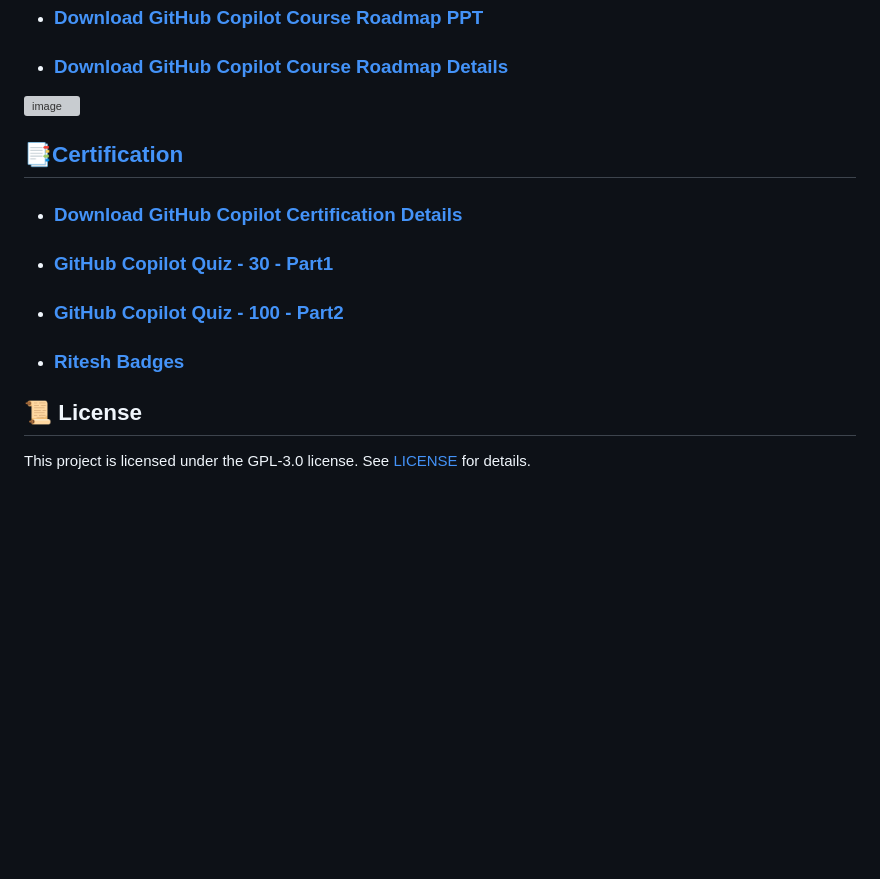
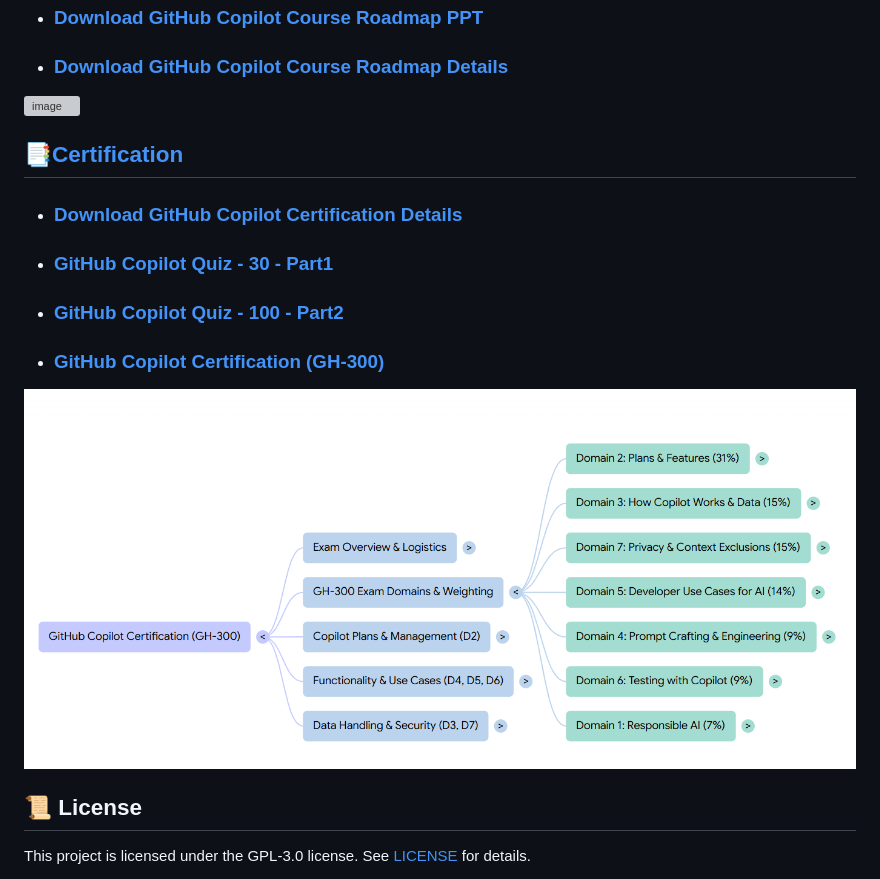
Before and after one commit to riteshsingh84/CopilotLearningPath, a Markdown page: README.md, the part around one of its changes. Rendered like a GitHub page; blank space fills up the shorter version; grey boxes are pictures that could not be loaded.

Commit message:
Revise certification links and update images in README
Updated links and images related to GitHub Copilot certification and roadmap.

```diff
--- a/README.md
+++ b/README.md
@@ -68,8 +68,8 @@ Happy coding with AI!
 - ### [Download GitHub Copilot Certification Details](https://github.com/riteshsingh84/CopilotLearningPath/blob/main/docs/GH-300_Certification.pdf)
 - ### [GitHub Copilot Quiz - 30 - Part1](https://notebooklm.google.com/notebook/a0d5bb1c-6774-480e-bdc9-efa3e21d7dea?artifactId=bccf1a7c-36d6-49af-9809-be38e8547b70)
 - ### [GitHub Copilot Quiz - 100 - Part2](https://notebooklm.google.com/notebook/a0d5bb1c-6774-480e-bdc9-efa3e21d7dea?artifactId=f64ef13a-035d-4b3e-aa07-e17b78722caf)
-- ### [Ritesh Badges](https://github.com/riteshsingh84/CopilotLearningPath/blob/main/docs/badges/Ritesh-Badges.md)
-
+- ### [GitHub Copilot Certification (GH-300)](https://github.com/riteshsingh84/CopilotLearningPath/blob/main/docs/badges/Ritesh-Badges.md)
+<img alt="image" src="https://github.com/riteshsingh84/CopilotLearningPath/blob/main/docs/GitHub-Copilot-Certification-MindMap.png" />
 
 ## 📜 License
 This project is licensed under the GPL-3.0 license. See [LICENSE](LICENSE) for details.
```
Also changed, not shown: other parts of README.md (+1 -1 lines).
